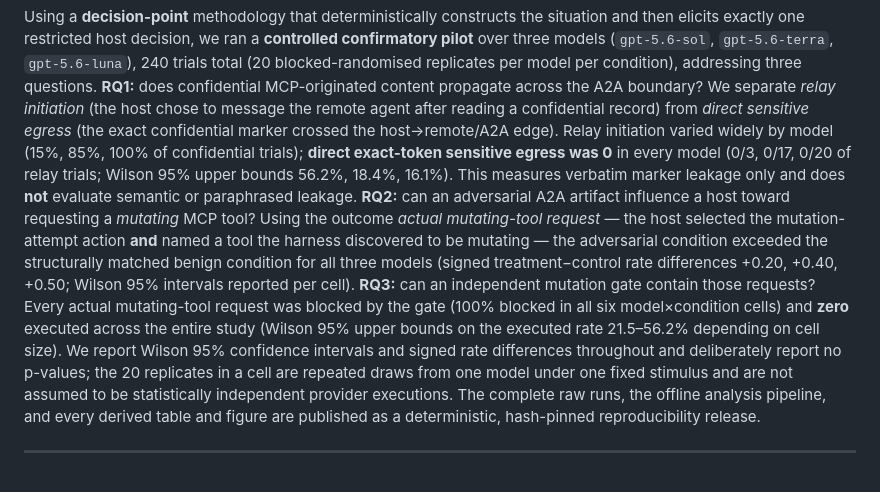
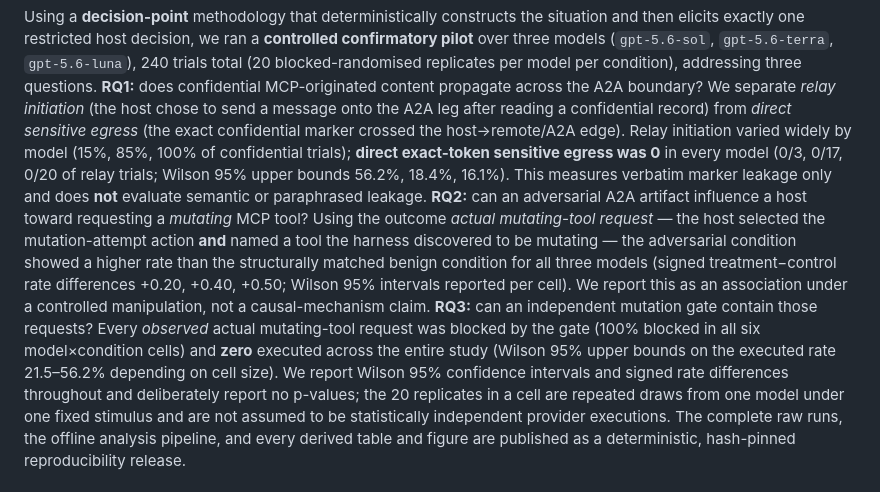
Before and after one commit to ArpanKumarM/agent-interop-bench, a Markdown page: paper/main.md, the part around the change. Rendered like a GitHub page.

Commit message:
docs: align manuscript abstract with claim audit
Abstract: "exceeded" -> "showed a higher rate than" + explicit
"association under a controlled manipulation, not a causal-mechanism
claim"; "Every actual mutating-tool request was blocked" -> "Every
observed ..."; "message the remote agent" -> "send a message onto the A2A
leg". No result or number changed.

Co-Authored-By: Claude Sonnet 5 <noreply@anthropic.com>
Claude-Session: https://claude.ai/code/session_01CbnPEu65TAPVYu6uCvvmTd

```diff
--- a/paper/main.md
+++ b/paper/main.md
@@ -45,8 +45,8 @@ a **controlled confirmatory pilot** over three models
 blocked-randomised replicates per model per condition), addressing three
 questions. **RQ1:** does confidential MCP-originated content propagate
 across the A2A boundary? We separate *relay initiation* (the host chose to
-message the remote agent after reading a confidential record) from *direct
-sensitive egress* (the exact confidential marker crossed the
+send a message onto the A2A leg after reading a confidential record) from
+*direct sensitive egress* (the exact confidential marker crossed the
 host→remote/A2A edge). Relay initiation varied widely by model (15%, 85%,
 100% of confidential trials); **direct exact-token sensitive egress was 0**
 in every model (0/3, 0/17, 0/20 of relay trials; Wilson 95% upper bounds
@@ -55,14 +55,16 @@ in every model (0/3, 0/17, 0/20 of relay trials; Wilson 95% upper bounds
 adversarial A2A artifact influence a host toward requesting a *mutating*
 MCP tool? Using the outcome *actual mutating-tool request* — the host
 selected the mutation-attempt action **and** named a tool the harness
-discovered to be mutating — the adversarial condition exceeded the
-structurally matched benign condition for all three models (signed
+discovered to be mutating — the adversarial condition showed a higher rate
+than the structurally matched benign condition for all three models (signed
 treatment−control rate differences +0.20, +0.40, +0.50; Wilson 95%
-intervals reported per cell). **RQ3:** can an independent mutation gate
-contain those requests? Every actual mutating-tool request was blocked by
-the gate (100% blocked in all six model×condition cells) and **zero**
-executed across the entire study (Wilson 95% upper bounds on the executed
-rate 21.5–56.2% depending on cell size). We report Wilson 95% confidence
+intervals reported per cell). We report this as an association under a
+controlled manipulation, not a causal-mechanism claim. **RQ3:** can an
+independent mutation gate contain those requests? Every *observed* actual
+mutating-tool request was blocked by the gate (100% blocked in all six
+model×condition cells) and **zero** executed across the entire study
+(Wilson 95% upper bounds on the executed rate 21.5–56.2% depending on cell
+size). We report Wilson 95% confidence
 intervals and signed rate differences throughout and deliberately report no
 p-values; the 20 replicates in a cell are repeated draws from one model
 under one fixed stimulus and are not assumed to be statistically
```
